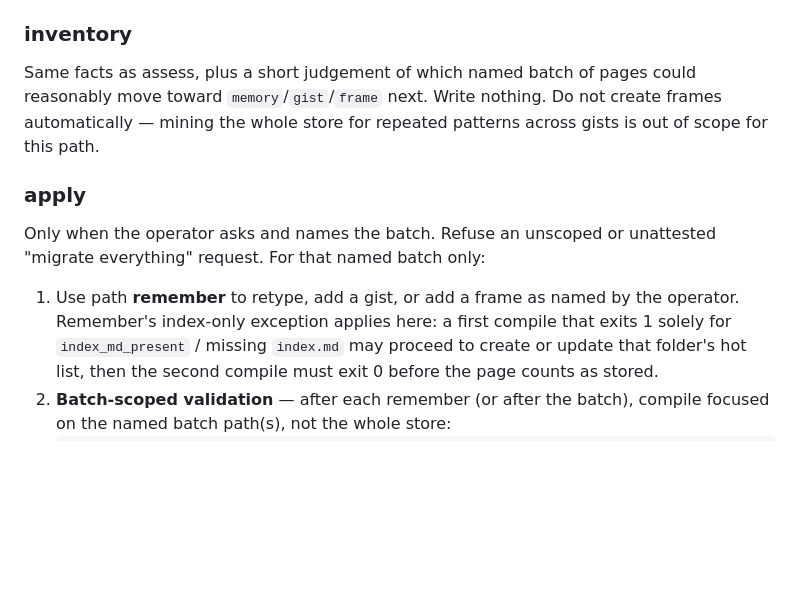
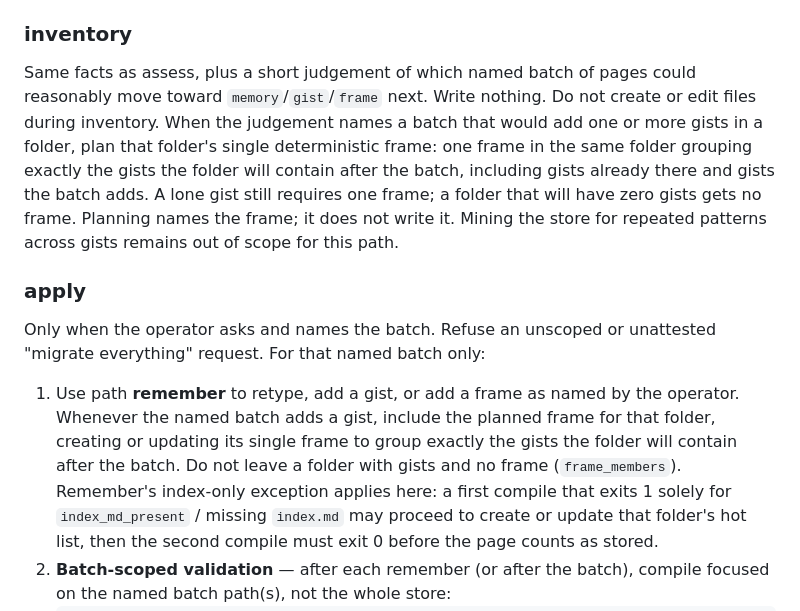
Before and after one commit to sergio-sisternes-epam/atlas, a Markdown page: references/paths/memory-migrate.md, the part around the change. Rendered like a GitHub page; blank space fills up the shorter version.

Commit message:
docs: plan required folder frames during migration inventory
Address Copilot review comment 4177030605 without inventory writes or unscoped apply.

Co-authored-by: Copilot <223556219+Copilot@users.noreply.github.com>

```diff
--- a/references/paths/memory-migrate.md
+++ b/references/paths/memory-migrate.md
@@ -85,8 +85,14 @@ not edit `SCHEMA.json`.
 
 Same facts as assess, plus a short judgement of which named batch of pages
 could reasonably move toward `memory`/`gist`/`frame` next. Write nothing. Do
-not create frames automatically — mining the whole store for repeated
-patterns across gists is out of scope for this path.
+not create or edit files during inventory. When the judgement names a batch
+that would add one or more gists in a folder, plan that folder's single
+deterministic frame: one frame in the same folder grouping exactly the
+gists the folder will contain after the batch, including gists already
+there and gists the batch adds. A lone gist still requires one frame; a
+folder that will have zero gists gets no frame. Planning names the frame;
+it does not write it. Mining the store for repeated patterns across gists
+remains out of scope for this path.
 
 ### apply
 
@@ -94,7 +100,11 @@ Only when the operator asks and names the batch. Refuse an unscoped or
 unattested "migrate everything" request. For that named batch only:
 
 1. Use path **remember** to retype, add a gist, or add a frame as named by
-   the operator. Remember's index-only exception applies here: a first
+   the operator. Whenever the named batch adds a gist, include the planned
+   frame for that folder, creating or updating its single frame to group
+   exactly the gists the folder will contain after the batch. Do not leave
+   a folder with gists and no frame (`frame_members`). Remember's index-only
+   exception applies here: a first
    compile that exits 1 solely for `index_md_present` / missing `index.md`
    may proceed to create or update that folder's hot list, then the second
    compile must exit 0 before the page counts as stored.
```
